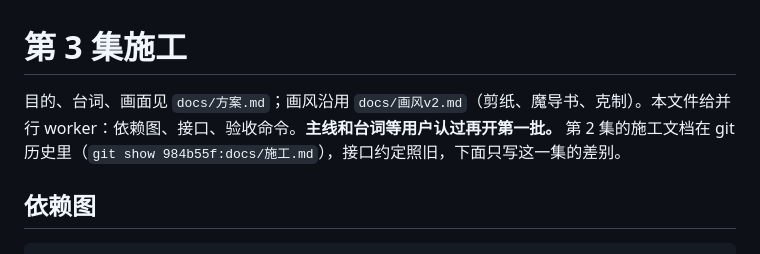
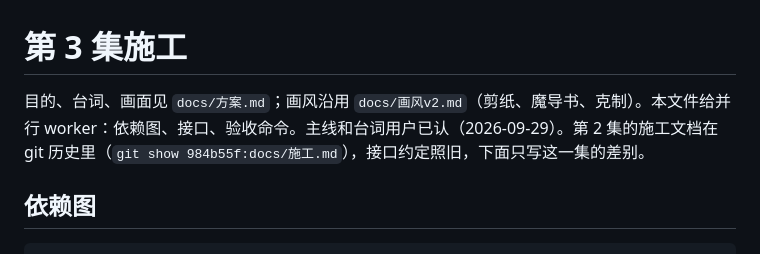
Before and after one commit to fish2lab/patchouli-lecture-3, a Markdown page: docs/施工.md, the part around the change. Drawn GitHub-style.

Commit message:
施工：主线已认，七包同时开
Co-Authored-By: Claude Opus 5.5 <noreply@anthropic.com>

```diff
--- a/docs/施工.md
+++ b/docs/施工.md
@@ -1,6 +1,6 @@
 # 第 3 集施工
 
-目的、台词、画面见 `docs/方案.md`；画风沿用 `docs/画风v2.md`（剪纸、魔导书、克制）。本文件给并行 worker：依赖图、接口、验收命令。**主线和台词等用户认过再开第一批。** 第 2 集的施工文档在 git 历史里（`git show 984b55f:docs/施工.md`），接口约定照旧，下面只写这一集的差别。
+目的、台词、画面见 `docs/方案.md`；画风沿用 `docs/画风v2.md`（剪纸、魔导书、克制）。本文件给并行 worker：依赖图、接口、验收命令。主线和台词用户已认（2026-09-29）。第 2 集的施工文档在 git 历史里（`git show 984b55f:docs/施工.md`），接口约定照旧，下面只写这一集的差别。
 
 ## 依赖图
 
```
